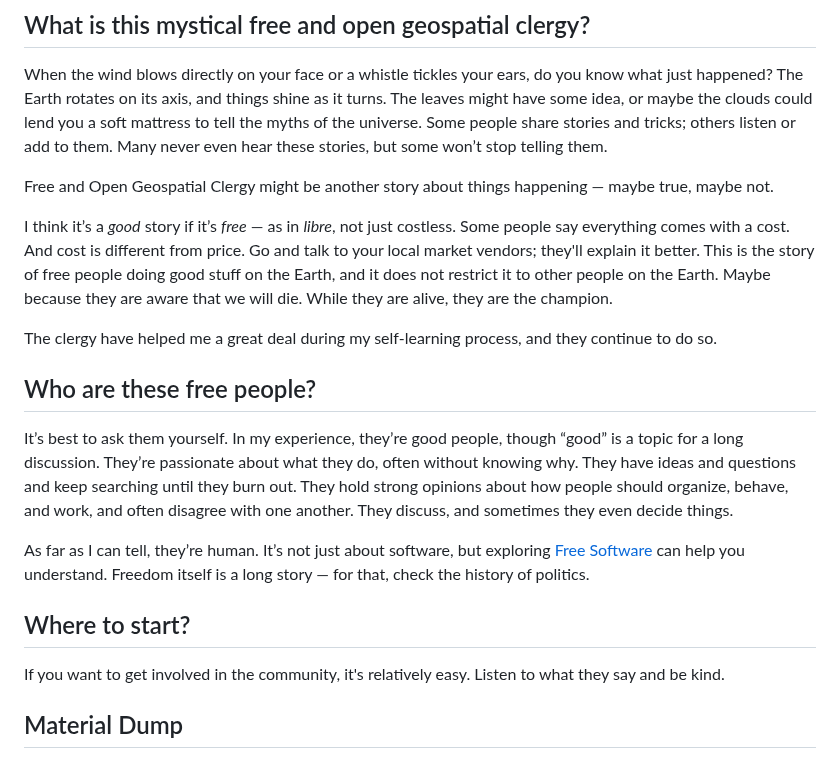
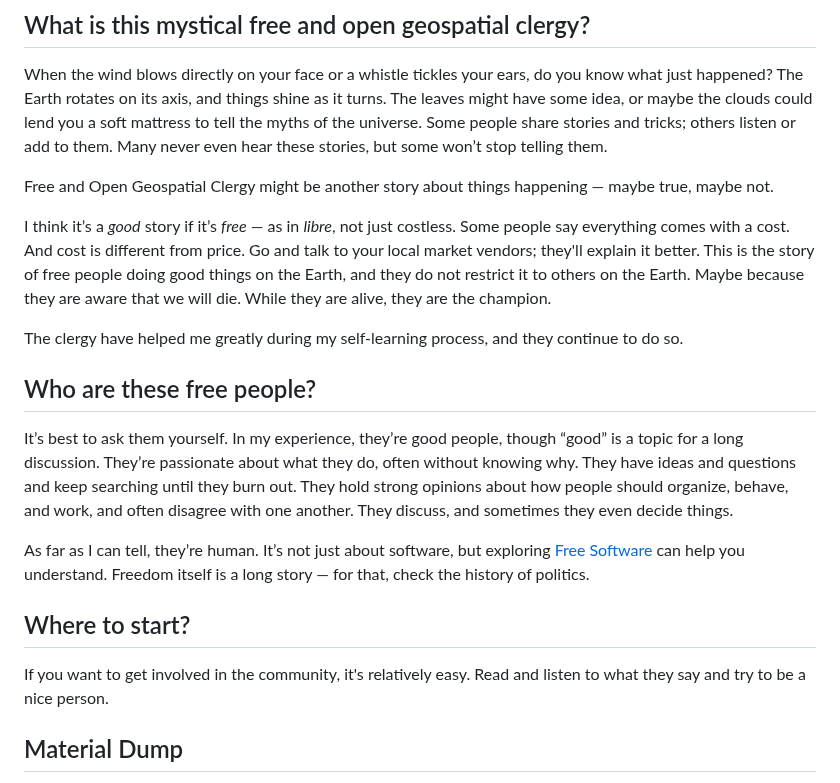
Before and after one commit to bkavlak/layperson-into-geospatial, a Markdown page: README.md, the part around the change. GitHub-like rendering.

```diff
--- a/README.md
+++ b/README.md
@@ -21,9 +21,9 @@ When the wind blows directly on your face or a whistle tickles your ears, do you
 
 Free and Open Geospatial Clergy might be another story about things happening — maybe true, maybe not.
 
-I think it’s a *good* story if it’s *free* — as in *libre*, not just costless. Some people say everything comes with a cost. And cost is different from price. Go and talk to your local market vendors; they'll explain it better. This is the story of free people doing good stuff on the Earth, and it does not restrict it to other people on the Earth. Maybe because they are aware that we will die. While they are alive, they are the champion.
+I think it’s a *good* story if it’s *free* — as in *libre*, not just costless. Some people say everything comes with a cost. And cost is different from price. Go and talk to your local market vendors; they'll explain it better. This is the story of free people doing good things on the Earth, and they do not restrict it to others on the Earth. Maybe because they are aware that we will die. While they are alive, they are the champion.
 
-The clergy have helped me a great deal during my self-learning process, and they continue to do so.
+The clergy have helped me greatly during my self-learning process, and they continue to do so.
 
 ## Who are these free people?
 
@@ -33,7 +33,7 @@ As far as I can tell, they’re human. It’s not just about software, but explo
 
 ## Where to start?
 
-If you want to get involved in the community, it's relatively easy. Listen to what they say and be kind.
+If you want to get involved in the community, it's relatively easy. Read and listen to what they say and try to be a nice person.
 
 ## Material Dump
 
```
